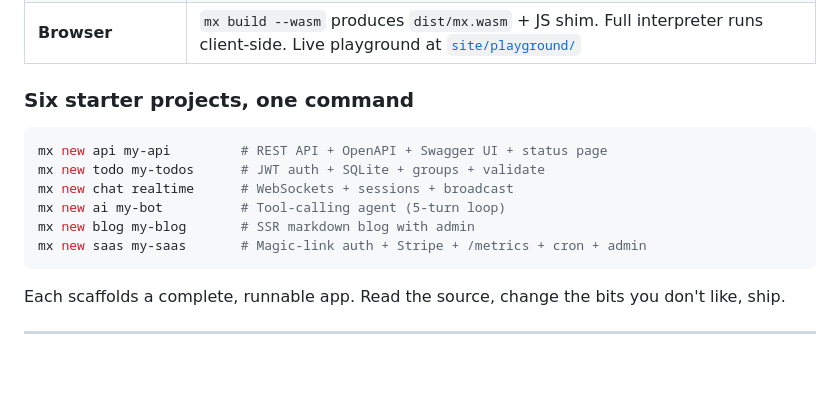
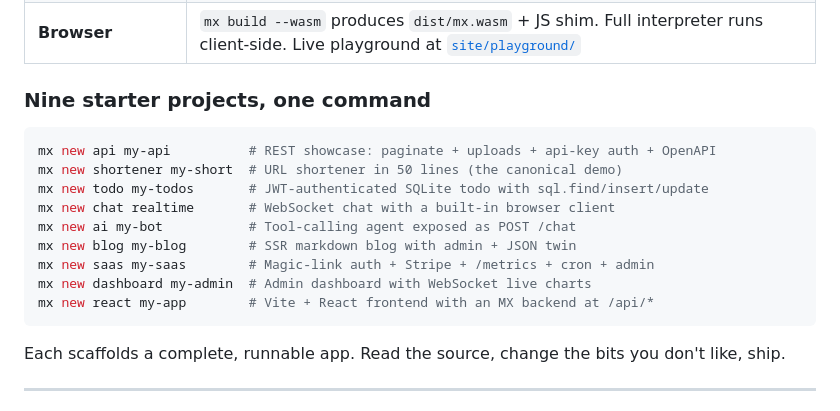
Before and after one commit to jlkdevelop/mxscript, a Markdown page: README.md, the part around the change. GitHub-like rendering; blank space fills up the shorter version.

Commit message:
docs: refresh README template list (six → nine)
Adds shortener, dashboard, react. Also updates the existing six
descriptions to reflect what they actually demonstrate after the
v1.41-v1.64 refreshes (sql.* helpers, body_validate, problem,
the chat browser client, the ai HTTP endpoint, etc.).

````diff
--- a/README.md
+++ b/README.md
@@ -99,15 +99,18 @@ It's intentionally small and opinionated — built for the 80% case where you wa
 | **Distribution** | GoReleaser binaries on every tag, Homebrew tap, `mx build --vercel` / `--docker` / `--fly` / `--railway` / `--wasm` for one-command deploys |
 | **Browser** | `mx build --wasm` produces `dist/mx.wasm` + JS shim. Full interpreter runs client-side. Live playground at [`site/playground/`](site/playground/) |
 
-### Six starter projects, one command
+### Nine starter projects, one command
 
 ```bash
-mx new api my-api         # REST API + OpenAPI + Swagger UI + status page
-mx new todo my-todos      # JWT auth + SQLite + groups + validate
-mx new chat realtime      # WebSockets + sessions + broadcast
-mx new ai my-bot          # Tool-calling agent (5-turn loop)
-mx new blog my-blog       # SSR markdown blog with admin
-mx new saas my-saas       # Magic-link auth + Stripe + /metrics + cron + admin
+mx new api my-api          # REST showcase: paginate + uploads + api-key auth + OpenAPI
+mx new shortener my-short  # URL shortener in 50 lines (the canonical demo)
+mx new todo my-todos       # JWT-authenticated SQLite todo with sql.find/insert/update
+mx new chat realtime       # WebSocket chat with a built-in browser client
+mx new ai my-bot           # Tool-calling agent exposed as POST /chat
+mx new blog my-blog        # SSR markdown blog with admin + JSON twin
+mx new saas my-saas        # Magic-link auth + Stripe + /metrics + cron + admin
+mx new dashboard my-admin  # Admin dashboard with WebSocket live charts
+mx new react my-app        # Vite + React frontend with an MX backend at /api/*
 ```
 
 Each scaffolds a complete, runnable app. Read the source, change the bits you don't like, ship.
````
